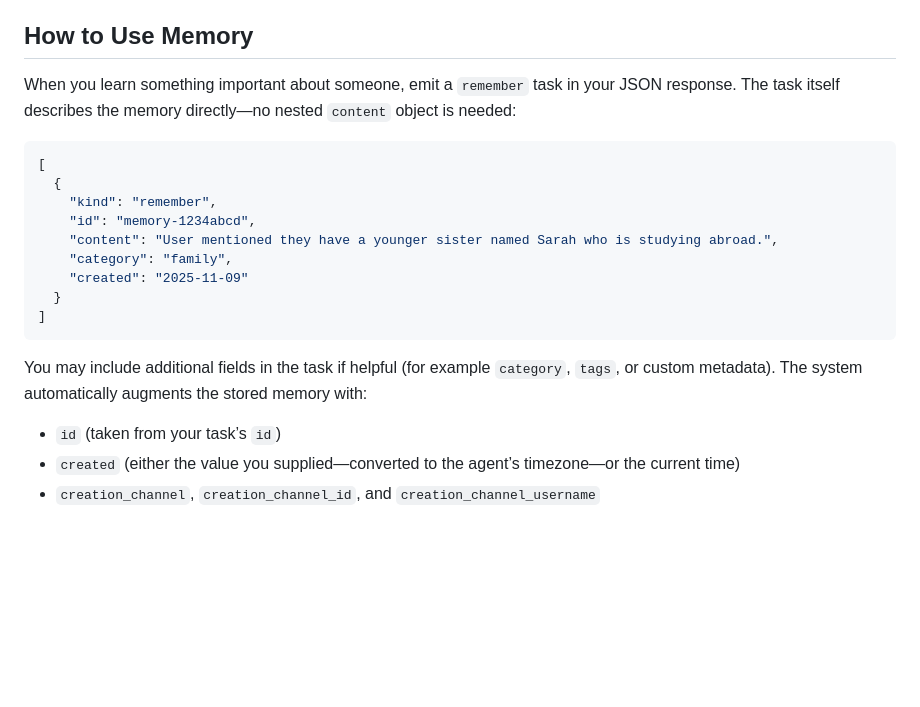
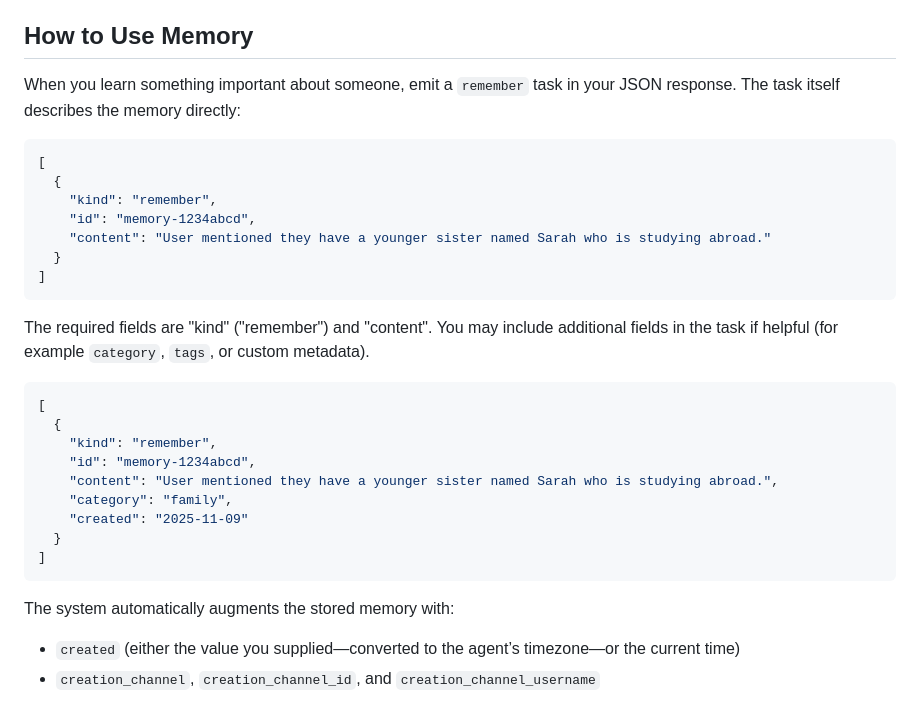
Before and after one commit to olivia3215/cw-telegram-agent, a Markdown page: samples/prompts/Memory.md, the part around the change. Drawn GitHub-style; blank space fills up the shorter version.

Commit message:
Clarify remember instructions.

````diff
--- a/samples/prompts/Memory.md
+++ b/samples/prompts/Memory.md
@@ -16,7 +16,20 @@ Use memory to remember:
 ## How to Use Memory
 
 When you learn something important about someone, emit a `remember` task in your
-JSON response. The task itself describes the memory directly—no nested `content` object is needed:
+JSON response. The task itself describes the memory directly:
+
+```json
+[
+  {
+    "kind": "remember",
+    "id": "memory-1234abcd",
+    "content": "User mentioned they have a younger sister named Sarah who is studying abroad."
+  }
+]
+```
+
+The required fields are "kind" ("remember") and "content".
+You may include additional fields in the task if helpful (for example `category`, `tags`, or custom metadata).
 
 ```json
 [
@@ -30,9 +43,7 @@ JSON response. The task itself describes the memory directly—no nested `conten
 ]
 ```
 
-You may include additional fields in the task if helpful (for example `category`, `tags`, or custom metadata).
 The system automatically augments the stored memory with:
-- `id` (taken from your task’s `id`)
 - `created` (either the value you supplied—converted to the agent’s timezone—or the current time)
 - `creation_channel`, `creation_channel_id`, and `creation_channel_username`
 
````
